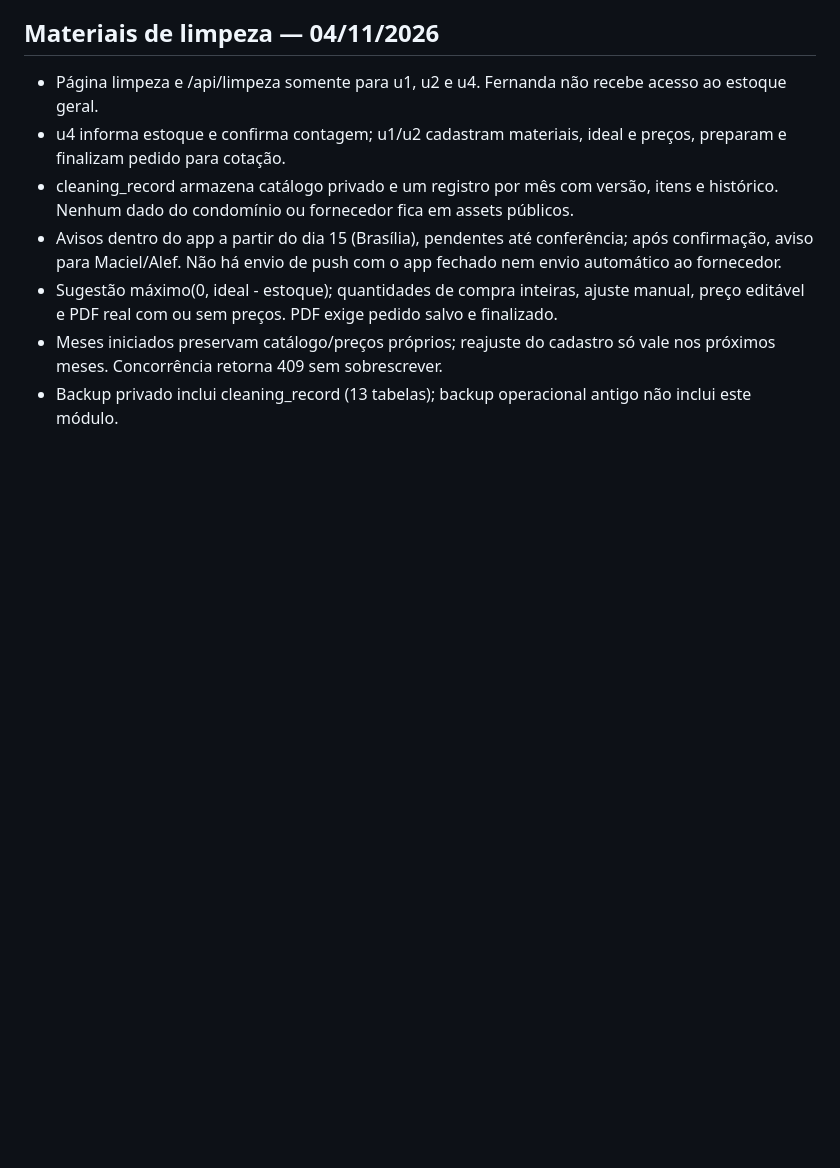
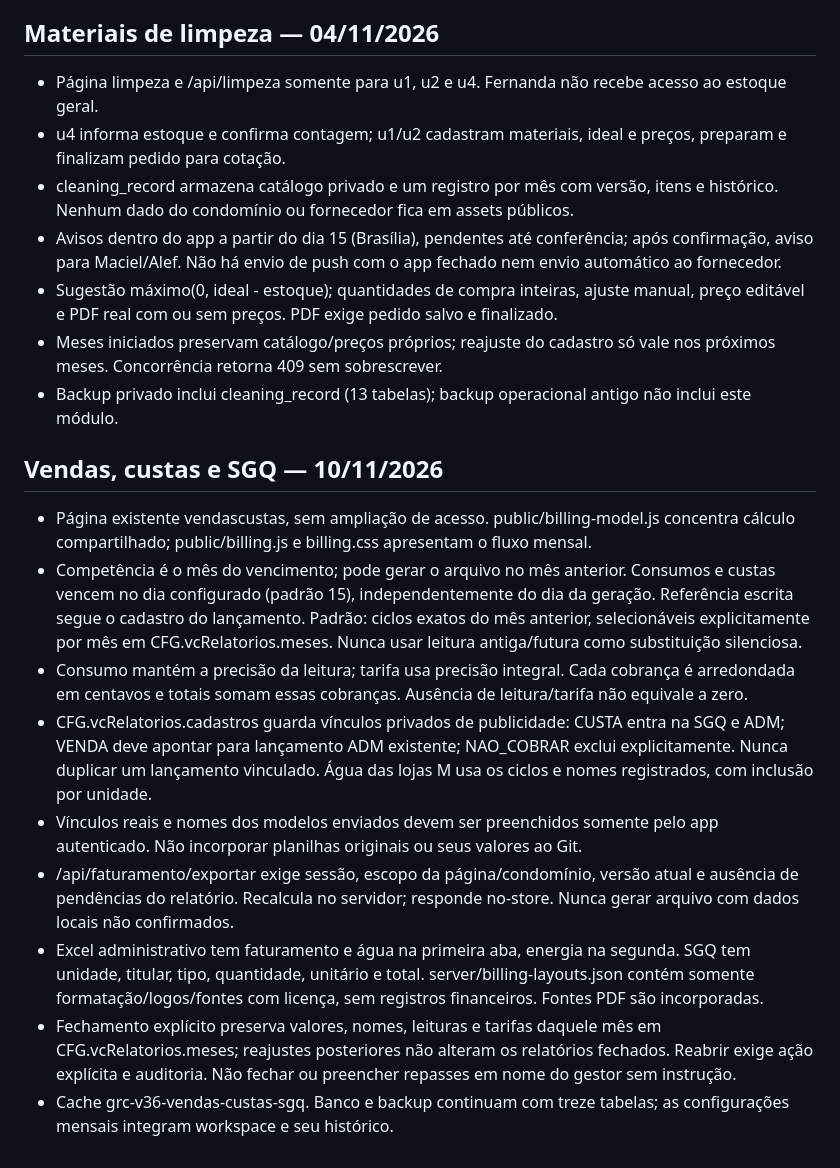
Before and after one commit to macielneresdeaguiar/GestaodeRotinas, a Markdown page: AGENTS.md, the part around the change. GitHub-like rendering; blank space fills up the shorter version.

Commit message:
docs: registrar regras de faturamento e custas SGQ

```diff
--- a/AGENTS.md
+++ b/AGENTS.md
@@ -87,3 +87,14 @@ aparecer antes da resposta de sucesso do servidor e do envio dos anexos.
 - Sugestão máximo(0, ideal - estoque); quantidades de compra inteiras, ajuste manual, preço editável e PDF real com ou sem preços. PDF exige pedido salvo e finalizado.
 - Meses iniciados preservam catálogo/preços próprios; reajuste do cadastro só vale nos próximos meses. Concorrência retorna 409 sem sobrescrever.
 - Backup privado inclui cleaning_record (13 tabelas); backup operacional antigo não inclui este módulo.
+
+## Vendas, custas e SGQ — 10/11/2026
+- Página existente vendascustas, sem ampliação de acesso. public/billing-model.js concentra cálculo compartilhado; public/billing.js e billing.css apresentam o fluxo mensal.
+- Competência é o mês do vencimento; pode gerar o arquivo no mês anterior. Consumos e custas vencem no dia configurado (padrão 15), independentemente do dia da geração. Referência escrita segue o cadastro do lançamento. Padrão: ciclos exatos do mês anterior, selecionáveis explicitamente por mês em CFG.vcRelatorios.meses. Nunca usar leitura antiga/futura como substituição silenciosa.
+- Consumo mantém a precisão da leitura; tarifa usa precisão integral. Cada cobrança é arredondada em centavos e totais somam essas cobranças. Ausência de leitura/tarifa não equivale a zero.
+- CFG.vcRelatorios.cadastros guarda vínculos privados de publicidade: CUSTA entra na SGQ e ADM; VENDA deve apontar para lançamento ADM existente; NAO_COBRAR exclui explicitamente. Nunca duplicar um lançamento vinculado. Água das lojas M usa os ciclos e nomes registrados, com inclusão por unidade.
+- Vínculos reais e nomes dos modelos enviados devem ser preenchidos somente pelo app autenticado. Não incorporar planilhas originais ou seus valores ao Git.
+- /api/faturamento/exportar exige sessão, escopo da página/condomínio, versão atual e ausência de pendências do relatório. Recalcula no servidor; responde no-store. Nunca gerar arquivo com dados locais não confirmados.
+- Excel administrativo tem faturamento e água na primeira aba, energia na segunda. SGQ tem unidade, titular, tipo, quantidade, unitário e total. server/billing-layouts.json contém somente formatação/logos/fontes com licença, sem registros financeiros. Fontes PDF são incorporadas.
+- Fechamento explícito preserva valores, nomes, leituras e tarifas daquele mês em CFG.vcRelatorios.meses; reajustes posteriores não alteram os relatórios fechados. Reabrir exige ação explícita e auditoria. Não fechar ou preencher repasses em nome do gestor sem instrução.
+- Cache grc-v36-vendas-custas-sgq. Banco e backup continuam com treze tabelas; as configurações mensais integram workspace e seu histórico.
```
